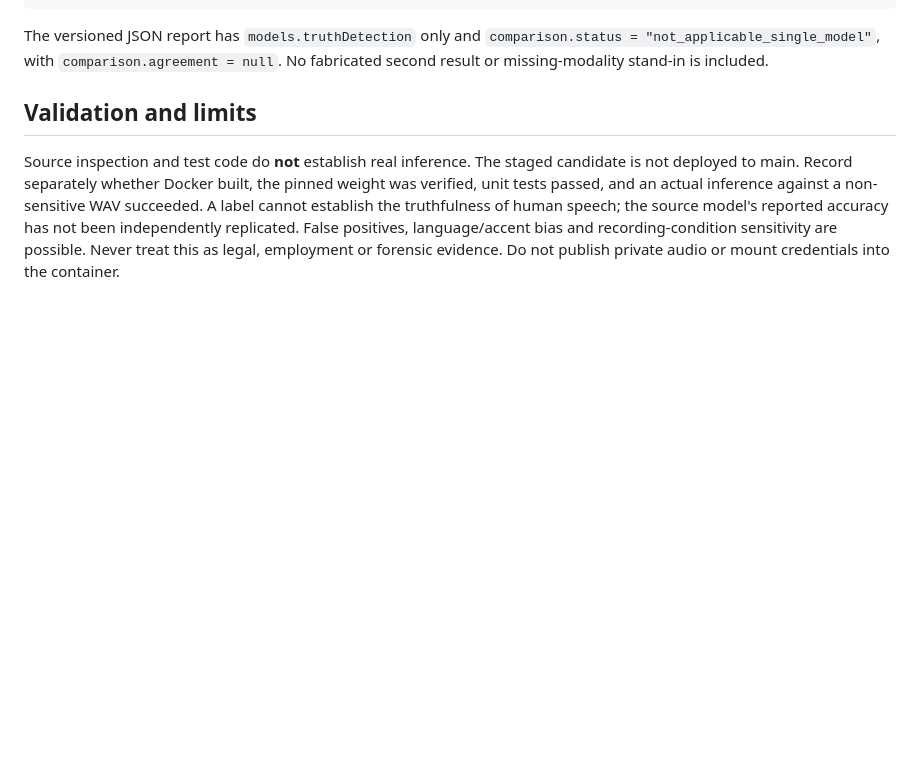
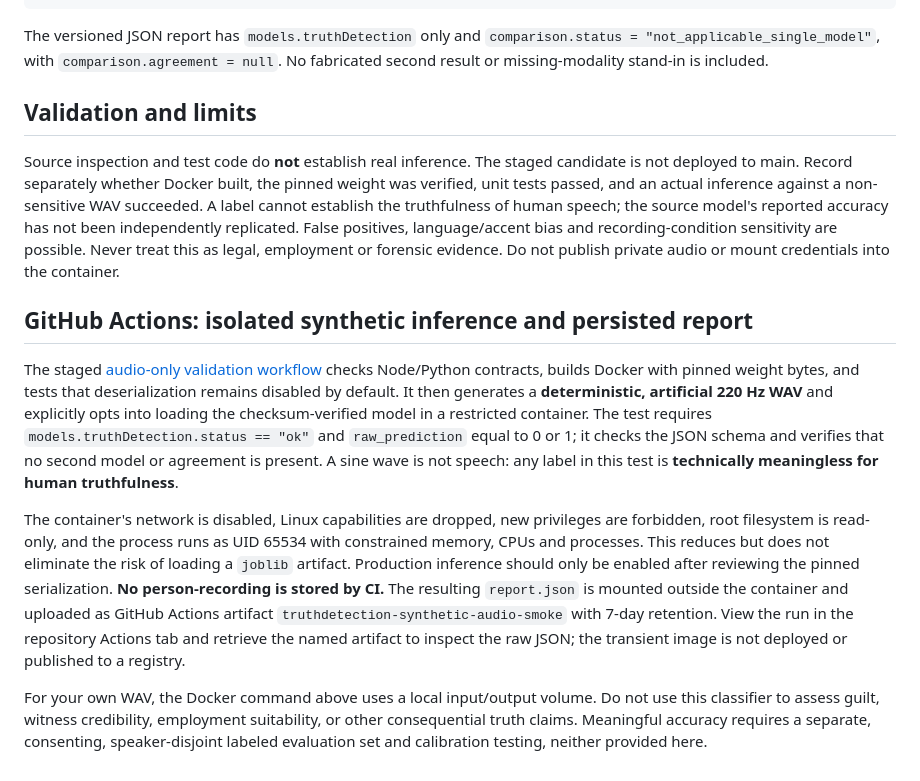
Before and after one commit to BestNameYet/IssueStack-, a Markdown page: workspaces/audio-deception-comparison/README.md, the part around the change. GitHub-like rendering; blank space fills up the shorter version.

Commit message:
Document synthetic audio CI inference safeguards and external report artifact

```diff
--- a/workspaces/audio-deception-comparison/README.md
+++ b/workspaces/audio-deception-comparison/README.md
@@ -48,3 +48,11 @@ The versioned JSON report has `models.truthDetection` only and `comparison.statu
 ## Validation and limits
 
 Source inspection and test code do **not** establish real inference. The staged candidate is not deployed to main. Record separately whether Docker built, the pinned weight was verified, unit tests passed, and an actual inference against a non-sensitive WAV succeeded. A label cannot establish the truthfulness of human speech; the source model's reported accuracy has not been independently replicated. False positives, language/accent bias and recording-condition sensitivity are possible. Never treat this as legal, employment or forensic evidence. Do not publish private audio or mount credentials into the container.
+
+## GitHub Actions: isolated synthetic inference and persisted report
+
+The staged [audio-only validation workflow](../../.github/workflows/audio-deception-comparison.yml) checks Node/Python contracts, builds Docker with pinned weight bytes, and tests that deserialization remains disabled by default. It then generates a **deterministic, artificial 220 Hz WAV** and explicitly opts into loading the checksum-verified model in a restricted container. The test requires `models.truthDetection.status == "ok"` and `raw_prediction` equal to 0 or 1; it checks the JSON schema and verifies that no second model or agreement is present. A sine wave is not speech: any label in this test is **technically meaningless for human truthfulness**.
+
+The container's network is disabled, Linux capabilities are dropped, new privileges are forbidden, root filesystem is read-only, and the process runs as UID 65534 with constrained memory, CPUs and processes. This reduces but does not eliminate the risk of loading a `joblib` artifact. Production inference should only be enabled after reviewing the pinned serialization. **No person-recording is stored by CI.** The resulting `report.json` is mounted outside the container and uploaded as GitHub Actions artifact `truthdetection-synthetic-audio-smoke` with 7-day retention. View the run in the repository Actions tab and retrieve the named artifact to inspect the raw JSON; the transient image is not deployed or published to a registry.
+
+For your own WAV, the Docker command above uses a local input/output volume. Do not use this classifier to assess guilt, witness credibility, employment suitability, or other consequential truth claims. Meaningful accuracy requires a separate, consenting, speaker-disjoint labeled evaluation set and calibration testing, neither provided here.
```
